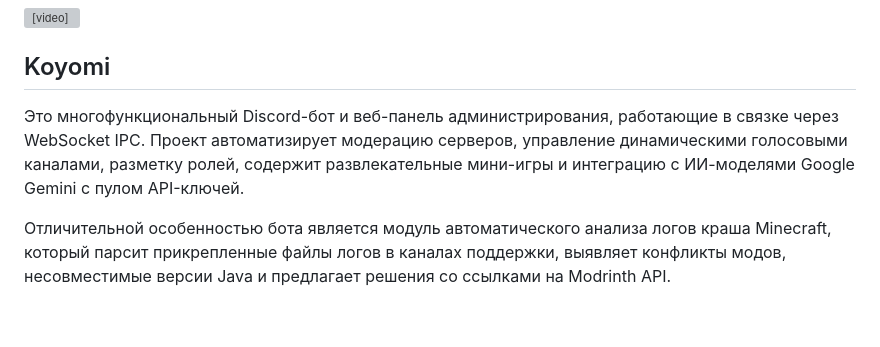
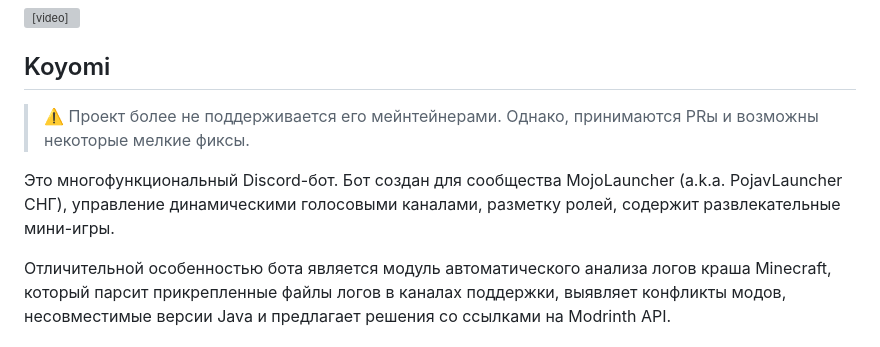
Before and after one commit to Samiker69/Koyomi, a Markdown page: README.md, the part around the change. Drawn GitHub-style; blank space fills up the shorter version; grey boxes are pictures that could not be loaded.

Commit message:
README: project details and maintenance notice

```diff
--- a/README.md
+++ b/README.md
@@ -2,7 +2,10 @@
 
 ## Koyomi
 
-Это многофункциональный Discord-бот и веб-панель администрирования, работающие в связке через WebSocket IPC. Проект автоматизирует модерацию серверов, управление динамическими голосовыми каналами, разметку ролей, содержит развлекательные мини-игры и интеграцию с ИИ-моделями Google Gemini с пулом API-ключей.
+> ⚠️
+> Проект более не поддерживается его мейнтейнерами. Однако, принимаются PRы и возможны некоторые мелкие фиксы.
+
+Это многофункциональный Discord-бот. Бот создан для сообщества MojoLauncher (a.k.a. PojavLauncher СНГ), управление динамическими голосовыми каналами, разметку ролей, содержит развлекательные мини-игры.
 
 Отличительной особенностью бота является модуль автоматического анализа логов краша Minecraft, который парсит прикрепленные файлы логов в каналах поддержки, выявляет конфликты модов, несовместимые версии Java и предлагает решения со ссылками на Modrinth API.
 
```
